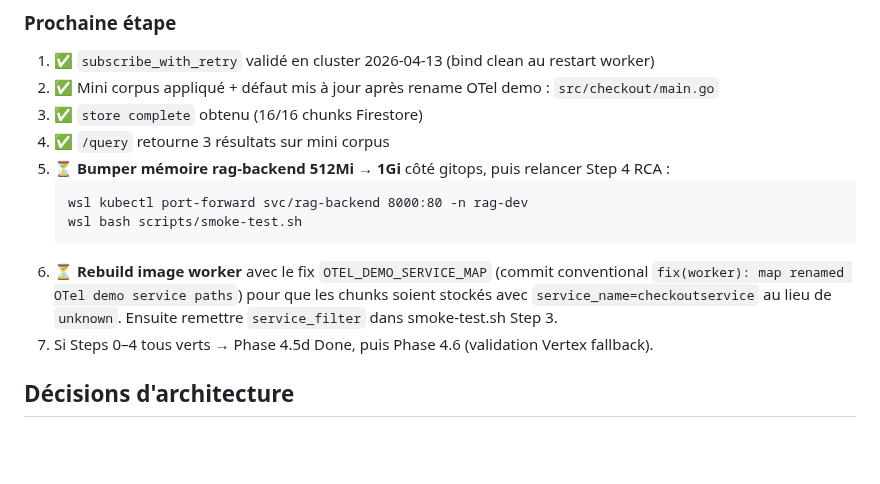
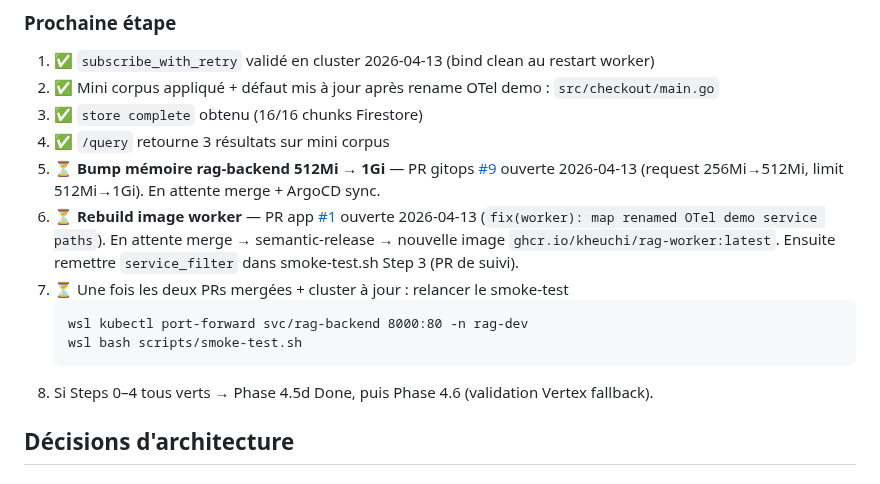
Before and after one commit to kheuchi/agentic-rca-platform-app, a Markdown page: CONTEXT.md, the part around the change. Rendered like a GitHub page; blank space fills up the shorter version.

Commit message:
docs: link Phase 4.5d next steps to open PRs (app #1, gitops #9)
Co-Authored-By: Claude Opus 4.6 <noreply@anthropic.com>

````diff
--- a/CONTEXT.md
+++ b/CONTEXT.md
@@ -158,13 +158,14 @@ Repo ingest job=... completed: 16 chunks indexed
 2. ✅ Mini corpus appliqué + défaut mis à jour après rename OTel demo : `src/checkout/main.go`
 3. ✅ `store complete` obtenu (16/16 chunks Firestore)
 4. ✅ `/query` retourne 3 résultats sur mini corpus
-5. ⏳ **Bumper mémoire rag-backend 512Mi → 1Gi** côté gitops, puis relancer Step 4 RCA :
+5. ⏳ **Bump mémoire rag-backend 512Mi → 1Gi** — PR gitops [#9](https://github.com/kheuchi/rag-platform-gitops/pull/9) ouverte 2026-04-13 (request 256Mi→512Mi, limit 512Mi→1Gi). En attente merge + ArgoCD sync.
+6. ⏳ **Rebuild image worker** — PR app [#1](https://github.com/kheuchi/rag-platform-app/pull/1) ouverte 2026-04-13 (`fix(worker): map renamed OTel demo service paths`). En attente merge → semantic-release → nouvelle image `ghcr.io/kheuchi/rag-worker:latest`. Ensuite remettre `service_filter` dans smoke-test.sh Step 3 (PR de suivi).
+7. ⏳ Une fois les deux PRs mergées + cluster à jour : relancer le smoke-test
    ```
    wsl kubectl port-forward svc/rag-backend 8000:80 -n rag-dev
    wsl bash scripts/smoke-test.sh
    ```
-6. ⏳ **Rebuild image worker** avec le fix `OTEL_DEMO_SERVICE_MAP` (commit conventional `fix(worker): map renamed OTel demo service paths`) pour que les chunks soient stockés avec `service_name=checkoutservice` au lieu de `unknown`. Ensuite remettre `service_filter` dans smoke-test.sh Step 3.
-7. Si Steps 0–4 tous verts → Phase 4.5d Done, puis Phase 4.6 (validation Vertex fallback).
+8. Si Steps 0–4 tous verts → Phase 4.5d Done, puis Phase 4.6 (validation Vertex fallback).
 
 ## Décisions d'architecture
 
````
